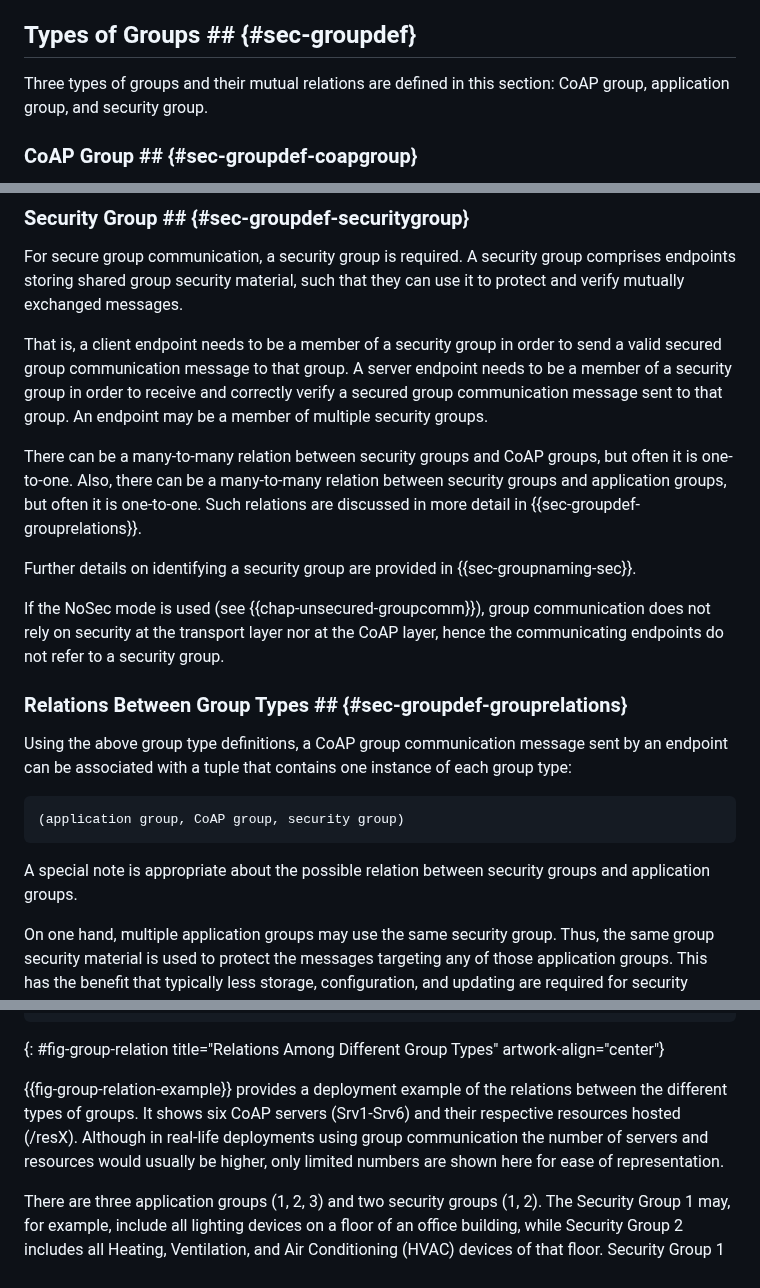
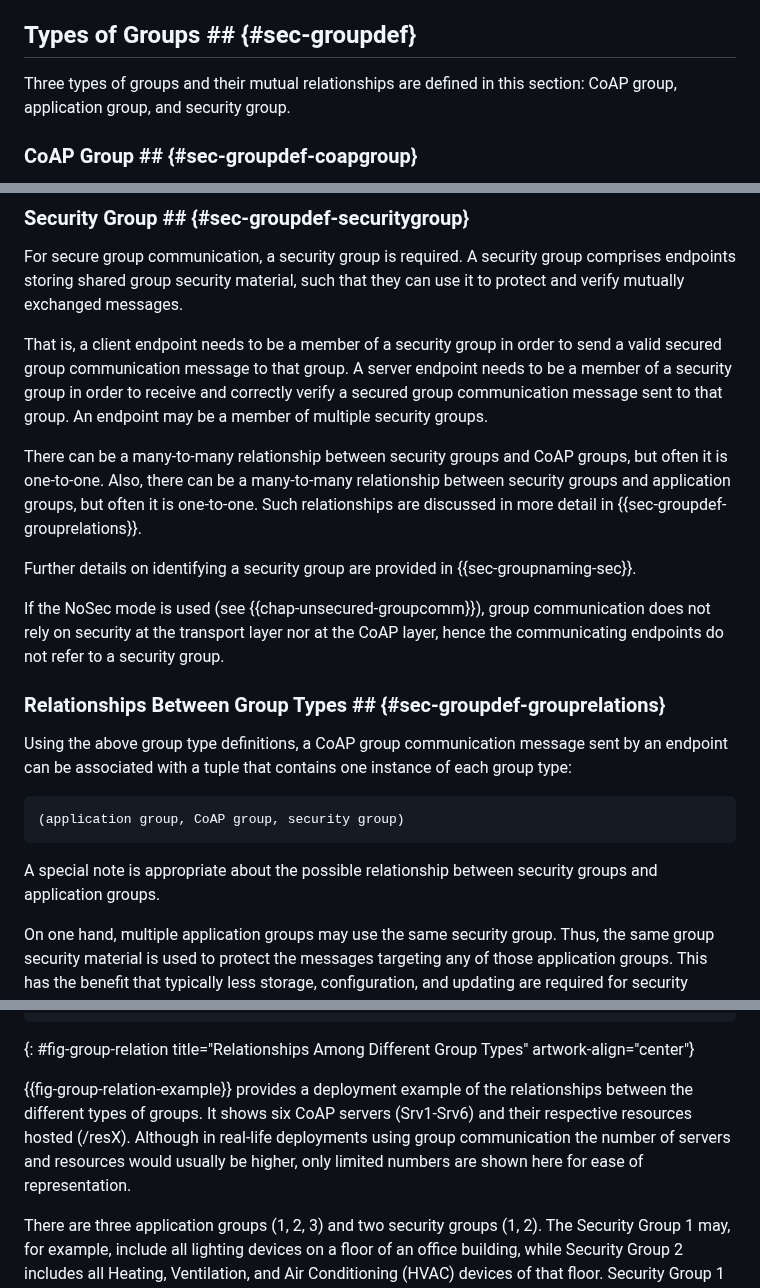
Before and after one commit to core-wg/groupcomm-bis, a Markdown page: draft-ietf-core-groupcomm-bis.md, 3 parts joined by grey strips. GitHub-like rendering.

```diff
--- a/draft-ietf-core-groupcomm-bis.md
+++ b/draft-ietf-core-groupcomm-bis.md
@@ -183,7 +183,7 @@ This document updates {{RFC7641}} as follows.
 In the following, different group types are first defined in {{sec-groupdef}}. Then, Group configuration, including group creation and maintenance by an application, user, or commissioning entity is considered in {{sec-groupconf}}.
 
 ## Types of Groups ## {#sec-groupdef}
-Three types of groups and their mutual relations are defined in this section: CoAP group, application group, and security group.
+Three types of groups and their mutual relationships are defined in this section: CoAP group, application group, and security group.
 
 ### CoAP Group ## {#sec-groupdef-coapgroup}
 A CoAP group is defined as a set of CoAP endpoints, where each endpoint is configured to receive CoAP group messages that are sent to the group's associated IP multicast address and UDP port. That is, CoAP groups have relevance at the level of IP networks and CoAP endpoints.
@@ -206,18 +206,18 @@ For secure group communication, a security group is required. A security group c
 
 That is, a client endpoint needs to be a member of a security group in order to send a valid secured group communication message to that group. A server endpoint needs to be a member of a security group in order to receive and correctly verify a secured group communication message sent to that group. An endpoint may be a member of multiple security groups.
 
-There can be a many-to-many relation between security groups and CoAP groups, but often it is one-to-one. Also, there can be a many-to-many relation between security groups and application groups, but often it is one-to-one. Such relations are discussed in more detail in {{sec-groupdef-grouprelations}}.
+There can be a many-to-many relationship between security groups and CoAP groups, but often it is one-to-one. Also, there can be a many-to-many relationship between security groups and application groups, but often it is one-to-one. Such relationships are discussed in more detail in {{sec-groupdef-grouprelations}}.
 
 Further details on identifying a security group are provided in {{sec-groupnaming-sec}}.
 
 If the NoSec mode is used (see {{chap-unsecured-groupcomm}}), group communication does not rely on security at the transport layer nor at the CoAP layer, hence the communicating endpoints do not refer to a security group.
 
-### Relations Between Group Types ## {#sec-groupdef-grouprelations}
+### Relationships Between Group Types ## {#sec-groupdef-grouprelations}
 Using the above group type definitions, a CoAP group communication message sent by an endpoint can be associated with a tuple that contains one instance of each group type:
 
     (application group, CoAP group, security group)
 
-A special note is appropriate about the possible relation between security groups and application groups.
+A special note is appropriate about the possible relationship between security groups and application groups.
 
 On one hand, multiple application groups may use the same security group. Thus, the same group security material is used to protect the messages targeting any of those application groups. This has the benefit that typically less storage, configuration, and updating are required for security material. In this case, a CoAP endpoint is supposed to know the exact application group to refer to for each message that is sent or received, based on, e.g., the server port number used, the targeted resource, or the content and structure of the message payload.
 
@@ -252,9 +252,9 @@ In fact, being a member of a security group actually grants access only to excha
                                            |                       |
                                            +-----------------------+
 ~~~~~~~~~~~
-{: #fig-group-relation title="Relations Among Different Group Types" artwork-align="center"}
-
-{{fig-group-relation-example}} provides a deployment example of the relations between the different types of groups. It shows six CoAP servers (Srv1-Srv6) and their respective resources hosted (/resX). Although in real-life deployments using group communication the number of servers and resources would usually be higher, only limited numbers are shown here for ease of representation.
+{: #fig-group-relation title="Relationships Among Different Group Types" artwork-align="center"}
+
+{{fig-group-relation-example}} provides a deployment example of the relationships between the different types of groups. It shows six CoAP servers (Srv1-Srv6) and their respective resources hosted (/resX). Although in real-life deployments using group communication the number of servers and resources would usually be higher, only limited numbers are shown here for ease of representation.
 
 There are three application groups (1, 2, 3) and two security groups (1, 2). The Security Group 1 may, for example, include all lighting devices on a floor of an office building, while Security Group 2 includes all Heating, Ventilation, and Air Conditioning (HVAC) devices of that floor. Security Group 1 is used by both Application Group 1 and 2. The Application Group 1 for example may consist of all lights in a hallway, while Application Group 2 includes all lights in a storage room. Three clients (Cli1, Cli2, Cli3) are configured with security material for Security Group 1. These clients may be motion sensors and a control panel (Cli3), that send multicast messages to /resA to inform the lights of any motion or user activity detected. The control panel Cli3 additionally sends a multicast message to /resB to communicate the latest light preset selected by a user. The latter action only influences the lighting in the storage room (Application Group 2). Two clients (Cli2, Cli4) are configured with security material for Security Group 2. These clients may be temperature/humidity sensors that report measurements periodically to all HVAC devices (Srv5, Srv6) in the Application Group 3, using for example /resC to report temperature and /resD to report humidity.
 
```
Also changed, not shown: other parts of draft-ietf-core-groupcomm-bis.md (+13 -13 lines).
